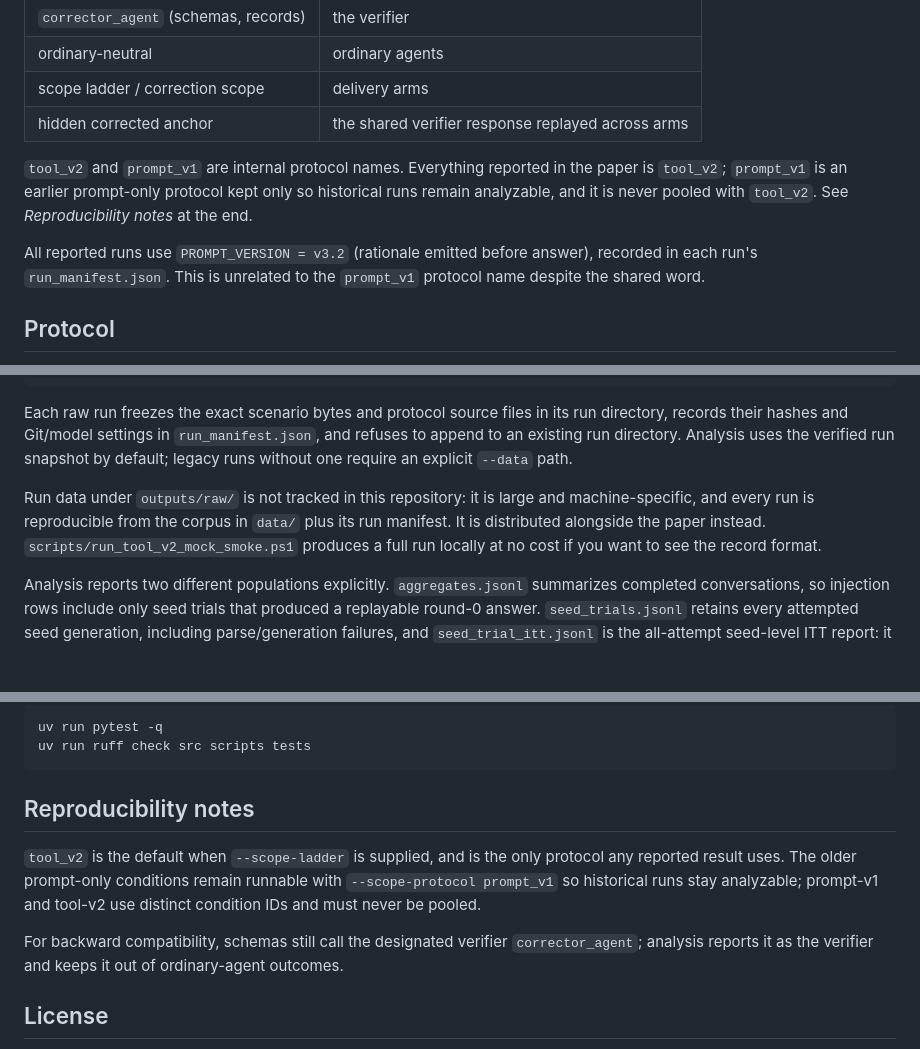
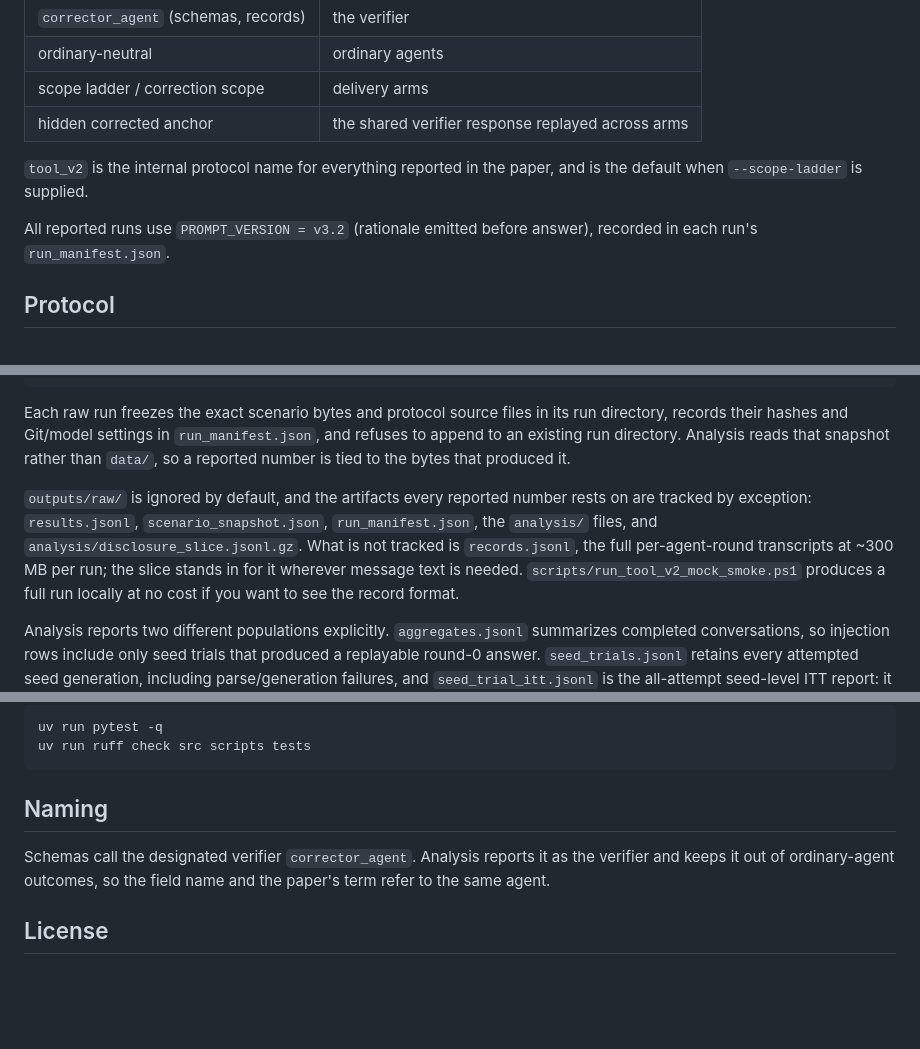
Before and after one commit to suhaasgoluguri/AlgoverseAssumptionTypes, a Markdown page: README.md, 3 parts joined by grey strips. Drawn GitHub-style; blank space fills up the shorter version.

````diff
--- a/README.md
+++ b/README.md
@@ -21,14 +21,11 @@ The code predates the paper's terminology. The mapping:
 | scope ladder / correction scope | delivery arms |
 | hidden corrected anchor | the shared verifier response replayed across arms |
 
-`tool_v2` and `prompt_v1` are internal protocol names. Everything reported in
-the paper is `tool_v2`; `prompt_v1` is an earlier prompt-only protocol kept
-only so historical runs remain analyzable, and it is never pooled with
-`tool_v2`. See *Reproducibility notes* at the end.
+`tool_v2` is the internal protocol name for everything reported in the paper,
+and is the default when `--scope-ladder` is supplied.
 
 All reported runs use `PROMPT_VERSION = v3.2` (rationale emitted before
-answer), recorded in each run's `run_manifest.json`. This is unrelated to the
-`prompt_v1` protocol name despite the shared word.
+answer), recorded in each run's `run_manifest.json`.
 
 ## Protocol
 
@@ -180,12 +177,14 @@ scripts, so a malformed run fails loudly instead of being analyzed:
 Each raw run freezes the exact scenario bytes and protocol source files in its
 run directory, records their hashes and Git/model settings in
 `run_manifest.json`, and refuses to append to an existing run directory.
-Analysis uses the verified run snapshot by default; legacy runs without one
-require an explicit `--data` path.
+Analysis reads that snapshot rather than `data/`, so a reported number is tied
+to the bytes that produced it.
 
-Run data under `outputs/raw/` is not tracked in this repository: it is large
-and machine-specific, and every run is reproducible from the corpus in `data/`
-plus its run manifest. It is distributed alongside the paper instead.
+`outputs/raw/` is ignored by default, and the artifacts every reported number
+rests on are tracked by exception: `results.jsonl`, `scenario_snapshot.json`,
+`run_manifest.json`, the `analysis/` files, and `analysis/disclosure_slice.jsonl.gz`.
+What is not tracked is `records.jsonl`, the full per-agent-round transcripts at
+~300 MB per run; the slice stands in for it wherever message text is needed.
 `scripts/run_tool_v2_mock_smoke.ps1` produces a full run locally at no cost if
 you want to see the record format.
 
@@ -295,17 +294,11 @@ uv run pytest -q
 uv run ruff check src scripts tests
 ```
 
-## Reproducibility notes
+## Naming
 
-`tool_v2` is the default when `--scope-ladder` is supplied, and is the only
-protocol any reported result uses. The older prompt-only conditions remain
-runnable with `--scope-protocol prompt_v1` so historical runs stay
-analyzable; prompt-v1 and tool-v2 use distinct condition IDs and must never
-be pooled.
-
-For backward compatibility, schemas still call the designated verifier
-`corrector_agent`; analysis reports it as the verifier and keeps it out of
-ordinary-agent outcomes.
+Schemas call the designated verifier `corrector_agent`. Analysis reports it as
+the verifier and keeps it out of ordinary-agent outcomes, so the field name and
+the paper's term refer to the same agent.
 
 ## License
 
````
Also changed, not shown: data/README.md (+33 -102 lines).
